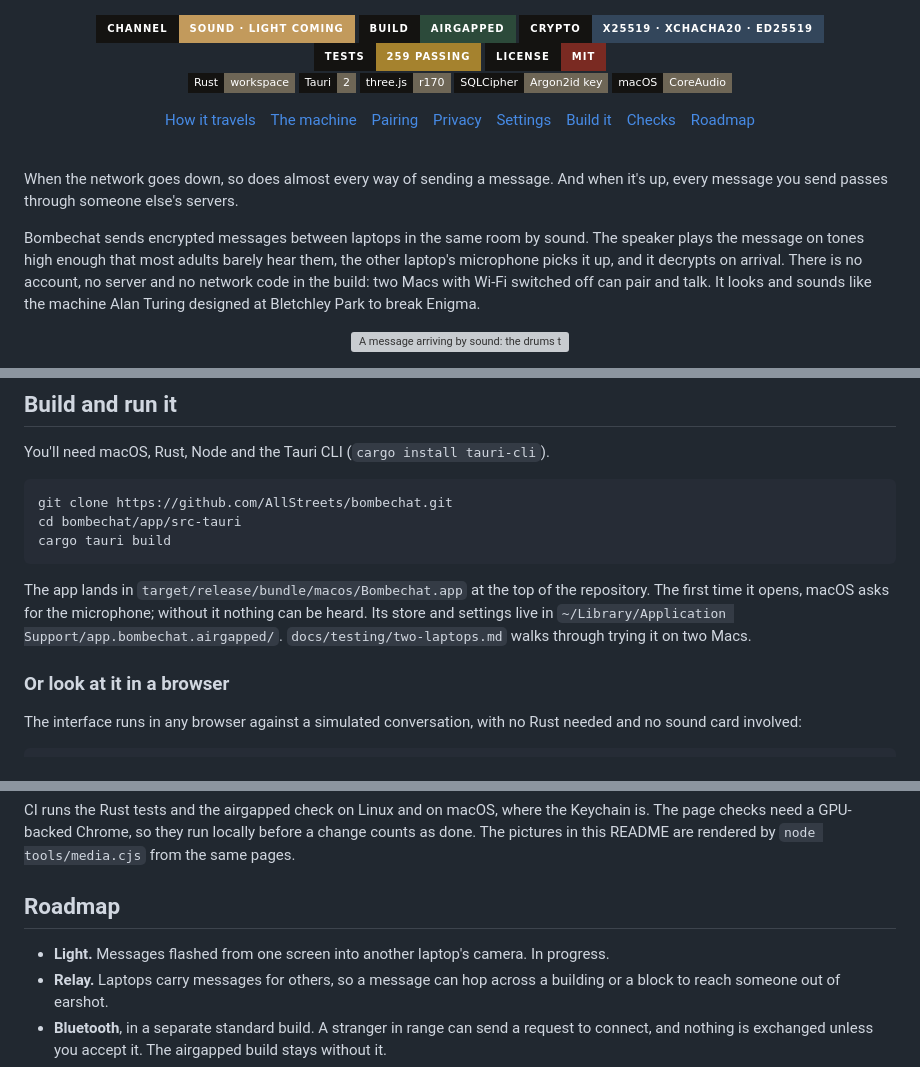
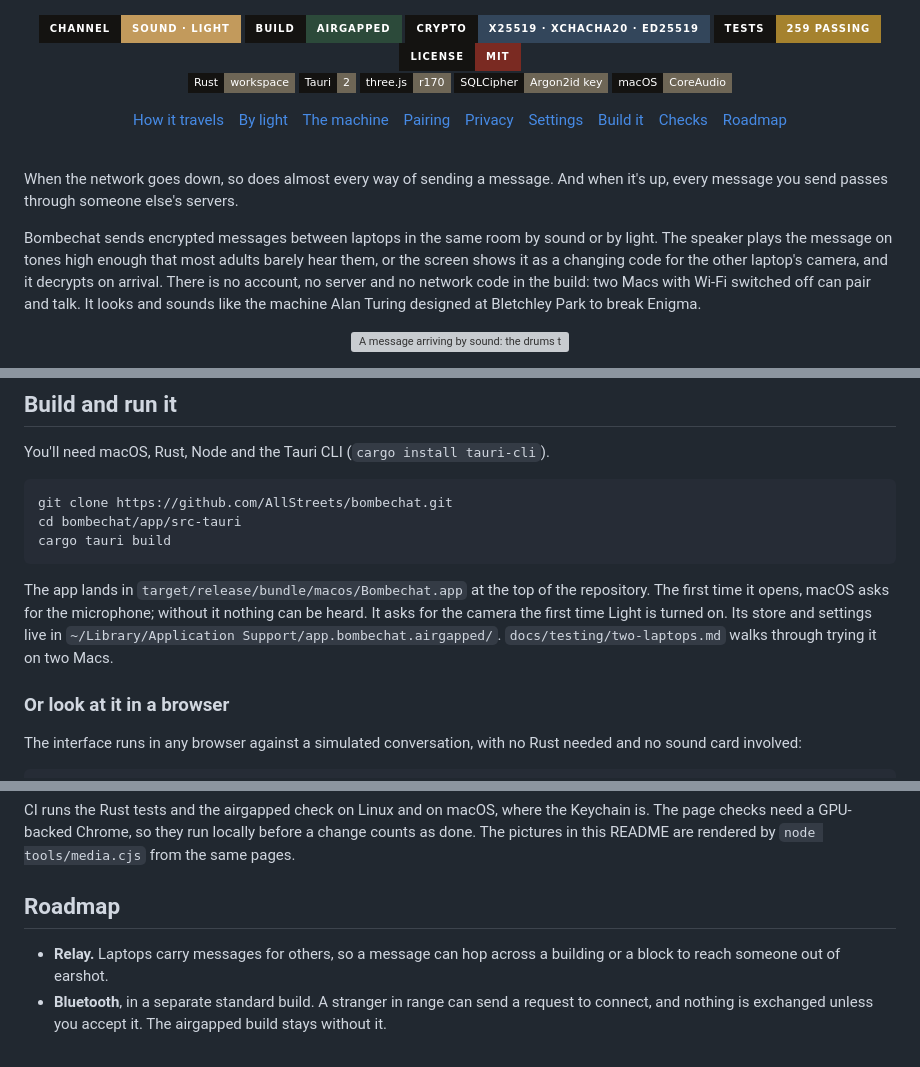
Before and after one commit to AllStreets/bombechat, a Markdown page: README.md, 3 parts joined by grey strips. Rendered like a GitHub page; badges without logos; grey boxes are pictures that could not be loaded.

````diff
--- a/README.md
+++ b/README.md
@@ -3,7 +3,7 @@
 </p>
 
 <p align="center">
-  <img alt="channel" src="https://img.shields.io/badge/channel-sound_%C2%B7_light_coming-c29a5c?style=for-the-badge&labelColor=141311" />
+  <img alt="channel" src="https://img.shields.io/badge/channel-sound_%C2%B7_light-c29a5c?style=for-the-badge&labelColor=141311" />
   <img alt="build" src="https://img.shields.io/badge/build-airgapped-2c4a3a?style=for-the-badge&labelColor=141311" />
   <img alt="crypto" src="https://img.shields.io/badge/crypto-X25519_%C2%B7_XChaCha20_%C2%B7_Ed25519-33465b?style=for-the-badge&labelColor=141311" />
   <img alt="tests" src="https://img.shields.io/badge/tests-259_passing-a5822e?style=for-the-badge&labelColor=141311" />
@@ -18,6 +18,7 @@
 
 <p align="center">
   <a href="#how-a-message-travels">How it travels</a>&nbsp;&nbsp;&nbsp;
+  <a href="#by-light">By light</a>&nbsp;&nbsp;&nbsp;
   <a href="#the-machine">The machine</a>&nbsp;&nbsp;&nbsp;
   <a href="#pairing-and-safety-numbers">Pairing</a>&nbsp;&nbsp;&nbsp;
   <a href="#privacy-and-the-airgap">Privacy</a>&nbsp;&nbsp;&nbsp;
@@ -31,7 +32,7 @@
 
 When the network goes down, so does almost every way of sending a message. And when it's up, every message you send passes through someone else's servers.
 
-Bombechat sends encrypted messages between laptops in the same room by sound. The speaker plays the message on tones high enough that most adults barely hear them, the other laptop's microphone picks it up, and it decrypts on arrival. There is no account, no server and no network code in the build: two Macs with Wi-Fi switched off can pair and talk. It looks and sounds like the machine Alan Turing designed at Bletchley Park to break Enigma.
+Bombechat sends encrypted messages between laptops in the same room by sound or by light. The speaker plays the message on tones high enough that most adults barely hear them, or the screen shows it as a changing code for the other laptop's camera, and it decrypts on arrival. There is no account, no server and no network code in the build: two Macs with Wi-Fi switched off can pair and talk. It looks and sounds like the machine Alan Turing designed at Bletchley Park to break Enigma.
 
 <p align="center">
   <img src="docs/media/demo.gif" alt="A message arriving by sound: the drums turn to each new frame, the provisional tape on the message sheet fills in, and the finished message settles in type" width="900" />
@@ -101,7 +132,7 @@ cd bombechat/app/src-tauri
 cargo tauri build
 ```
 
-The app lands in `target/release/bundle/macos/Bombechat.app` at the top of the repository. The first time it opens, macOS asks for the microphone; without it nothing can be heard. Its store and settings live in `~/Library/Application Support/app.bombechat.airgapped/`. `docs/testing/two-laptops.md` walks through trying it on two Macs.
+The app lands in `target/release/bundle/macos/Bombechat.app` at the top of the repository. The first time it opens, macOS asks for the microphone; without it nothing can be heard. It asks for the camera the first time Light is turned on. Its store and settings live in `~/Library/Application Support/app.bombechat.airgapped/`. `docs/testing/two-laptops.md` walks through trying it on two Macs.
 
 ### Or look at it in a browser
 
@@ -128,7 +159,6 @@ CI runs the Rust tests and the airgapped check on Linux and on macOS, where the
 
 ## Roadmap
 
-- **Light.** Messages flashed from one screen into another laptop's camera. In progress.
 - **Relay.** Laptops carry messages for others, so a message can hop across a building or a block to reach someone out of earshot.
 - **Bluetooth**, in a separate standard build. A stranger in range can send a request to connect, and nothing is exchanged unless you accept it. The airgapped build stays without it.
 - **Phones.** The same machine on iOS and Android.
````
Also changed, not shown: other parts of README.md (+31 -1 lines).
